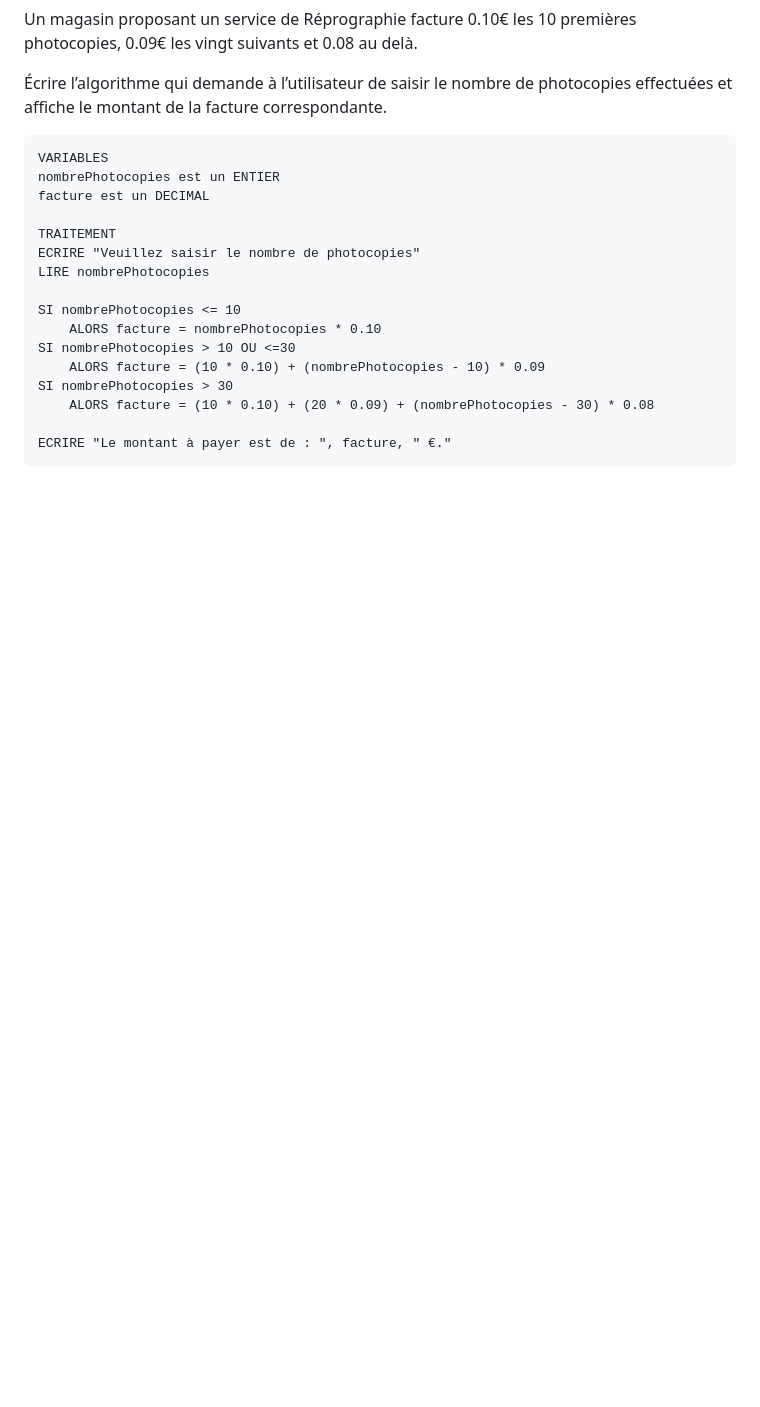
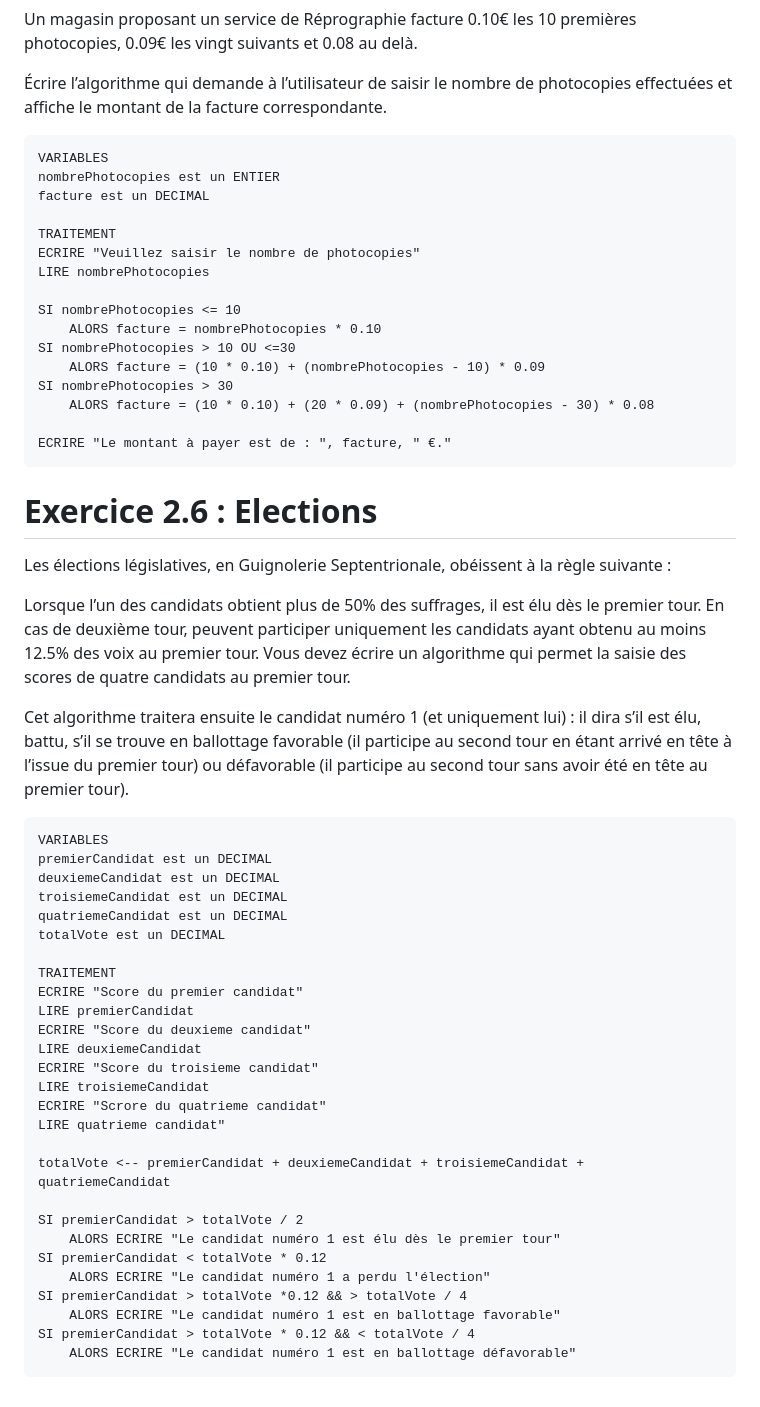
Before and after one commit to rlancesseur/ABC_2403_RL, a Markdown page: 03-Algorithmes/Exercices Algo.md, the part around the change. Rendered like a GitHub page; blank space fills up the shorter version.

Commit message:
Exercice 2.6 md

````diff
--- a/03-Algorithmes/Exercices Algo.md
+++ b/03-Algorithmes/Exercices Algo.md
@@ -273,3 +273,43 @@ SI nombrePhotocopies > 30
 
 ECRIRE "Le montant à payer est de : ", facture, " €."
 ```
+
+# Exercice 2.6 : Elections
+
+Les élections législatives, en Guignolerie Septentrionale, obéissent à la règle suivante :
+
+Lorsque l’un des candidats obtient plus de 50% des suffrages, il est élu dès le premier tour.
+En cas de deuxième tour, peuvent participer uniquement les candidats ayant obtenu au moins 12.5% des voix au premier tour.
+Vous devez écrire un algorithme qui permet la saisie des scores de quatre candidats au premier tour.
+
+Cet algorithme traitera ensuite le candidat numéro 1 (et uniquement lui) : il dira s’il est élu, battu, s’il se trouve en ballottage favorable (il participe au second tour en étant arrivé en tête à l’issue du premier tour) ou défavorable (il participe au second tour sans avoir été en tête au premier tour).
+
+```
+VARIABLES
+premierCandidat est un DECIMAL
+deuxiemeCandidat est un DECIMAL
+troisiemeCandidat est un DECIMAL
+quatriemeCandidat est un DECIMAL
+totalVote est un DECIMAL
+
+TRAITEMENT
+ECRIRE "Score du premier candidat"
+LIRE premierCandidat
+ECRIRE "Score du deuxieme candidat"
+LIRE deuxiemeCandidat
+ECRIRE "Score du troisieme candidat"
+LIRE troisiemeCandidat
+ECRIRE "Scrore du quatrieme candidat"
+LIRE quatrieme candidat"
+
+totalVote <-- premierCandidat + deuxiemeCandidat + troisiemeCandidat + quatriemeCandidat
+
+SI premierCandidat > totalVote / 2
+    ALORS ECRIRE "Le candidat numéro 1 est élu dès le premier tour"
+SI premierCandidat < totalVote * 0.12
+    ALORS ECRIRE "Le candidat numéro 1 a perdu l'élection"
+SI premierCandidat > totalVote *0.12 && > totalVote / 4
+    ALORS ECRIRE "Le candidat numéro 1 est en ballottage favorable"
+SI premierCandidat > totalVote * 0.12 && < totalVote / 4
+    ALORS ECRIRE "Le candidat numéro 1 est en ballottage défavorable"
+```
````
